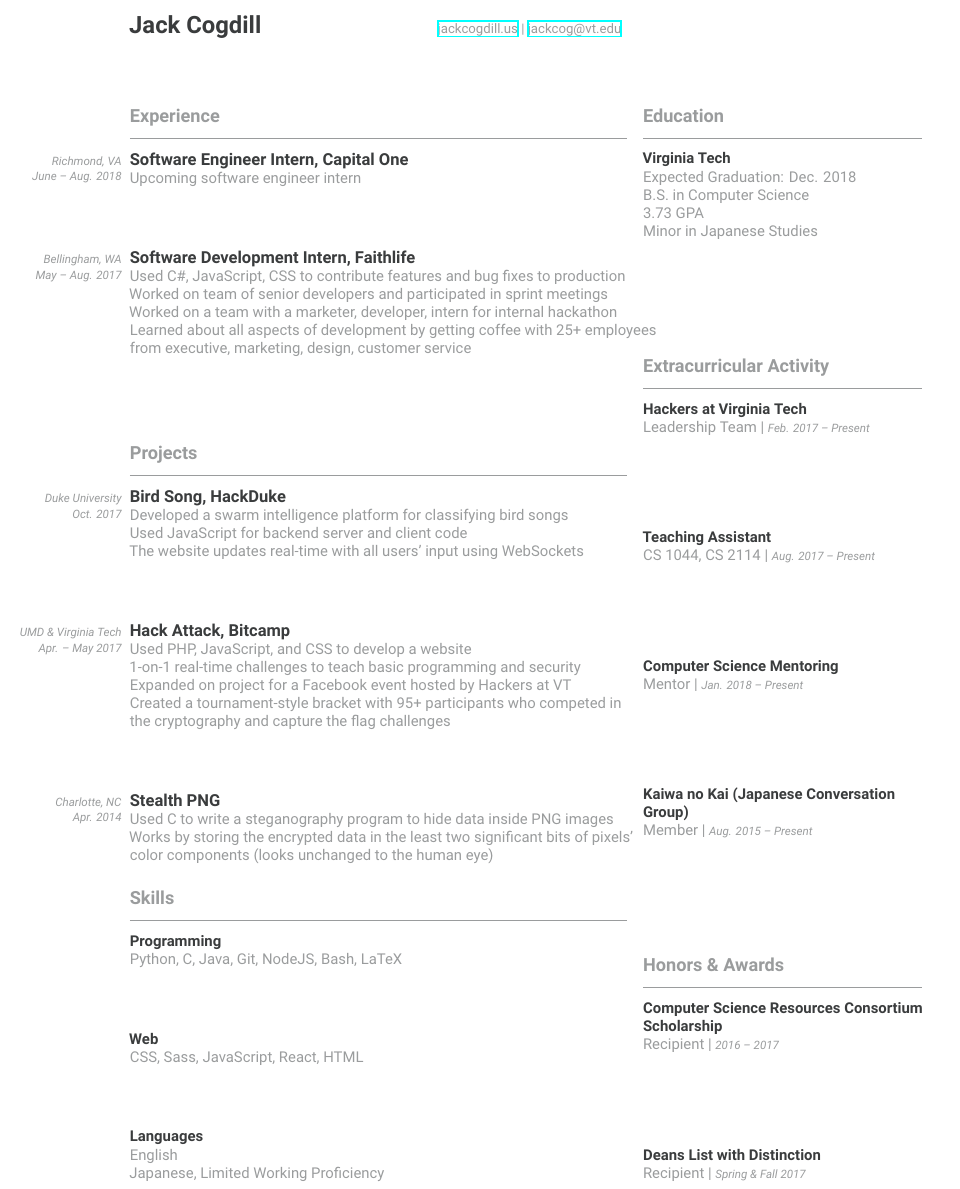
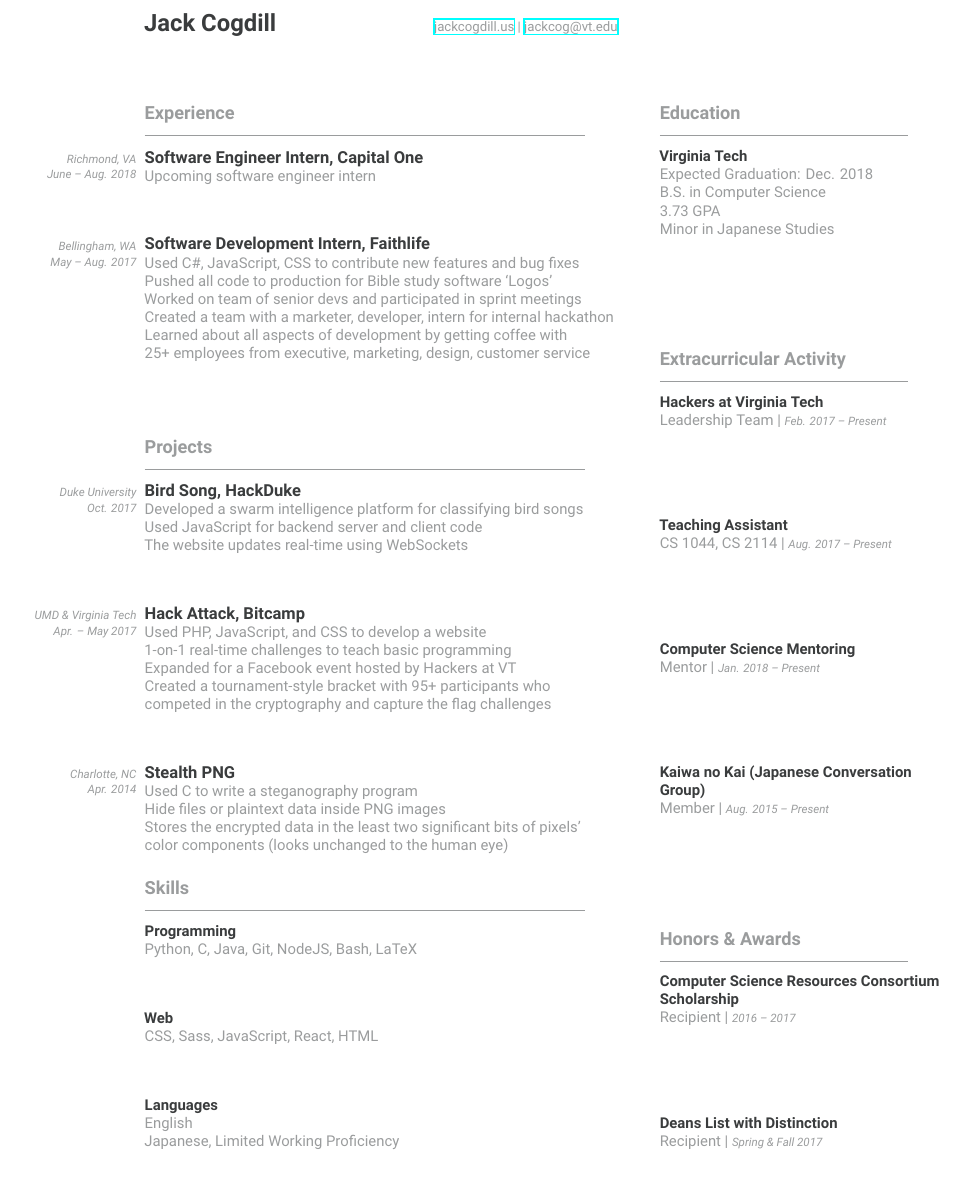
Before and after one commit to jackcogdill/Resume, a LaTeX CV (cv.tex): part of the page, cut so that both start at the same text. Compiled offline with XeLaTeX.

Commit message:
Adjust spacing and make descriptions shorter

```diff
--- a/cv.tex
+++ b/cv.tex
@@ -2,7 +2,7 @@
 
 % packages
 \usepackage[utf8]{inputenc}
-\usepackage[lmargin=10em, rmargin=5em, bmargin=5em, tmargin=5em]{geometry}
+\usepackage[lmargin=11em, rmargin=6em, bmargin=6em, tmargin=6em]{geometry}
 \usepackage[document]{ragged2e}
 \usepackage[none]{hyphenat}
 \usepackage{paracol}
@@ -84,6 +84,7 @@
 \begin{document}
 \maketitle
 \columnratio{0.64,}
+\setlength{\columnsep}{5em} % Separation between columns
 \begin{paracol}{2}
     \begin{leftcolumn}
         \section{Experience}
@@ -92,9 +93,10 @@
             }
             \vfill
             \ChronoSubsection{Software Development Intern}{Faithlife}{Bellingham, WA}{May -- Aug. 2017}{
-                \item Used C\#, JavaScript, CSS to contribute features and bug fixes to production
-                \item Worked on team of senior developers and participated in sprint meetings
-                \item Worked on a team with a marketer, developer, intern for internal hackathon
+                \item Used C\#, JavaScript, CSS to contribute new features and bug fixes
+                \item Pushed all code to production for Bible study software `Logos'
+                \item Worked on team of senior devs and participated in sprint meetings
+                \item Created a team with a marketer, developer, intern for internal hackathon
                 \item Learned about all aspects of development by getting coffee with 25+ employees from executive, marketing, design, customer service
             }
         \vfill
@@ -102,19 +104,20 @@
             \ChronoSubsection{Bird Song}{HackDuke}{Duke University}{Oct. 2017}{
                 \item Developed a swarm intelligence platform for classifying bird songs
                 \item Used JavaScript for backend server and client code
-                \item The website updates real-time with all users' input using WebSockets
+                \item The website updates real-time using WebSockets
             }
             \vfill
             \ChronoSubsection{Hack Attack}{Bitcamp}{UMD \& Virginia Tech}{Apr. -- May 2017}{
                 \item Used PHP, JavaScript, and CSS to develop a website
-                \item 1-on-1 real-time challenges to teach basic programming and security
-                \item Expanded on project for a Facebook event hosted by Hackers at VT
+                \item 1-on-1 real-time challenges to teach basic programming
+                \item Expanded for a Facebook event hosted by Hackers at VT
                 \item Created a tournament-style bracket with 95+ participants who competed in the cryptography and capture the flag challenges
             }
             \vfill
             \ChronoSubsection{Stealth PNG}{}{Charlotte, NC}{Apr. 2014}{
-                \item Used C to write a steganography program to hide data inside PNG images
-                \item Works by storing the encrypted data in the least two significant bits of pixels' color components (looks unchanged to the human eye)
+                \item Used C to write a steganography program
+                \item Hide files or plaintext data inside PNG images
+                \item Stores the encrypted data in the least two significant bits of pixels' color components (looks unchanged to the human eye)
             }
         \section{Skills}
             \Subsection{Programming}{
```
